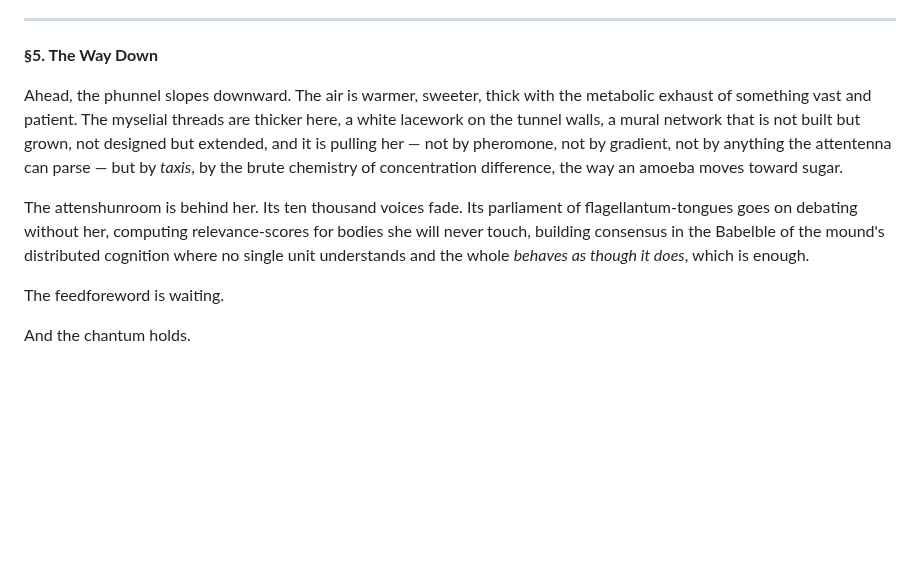
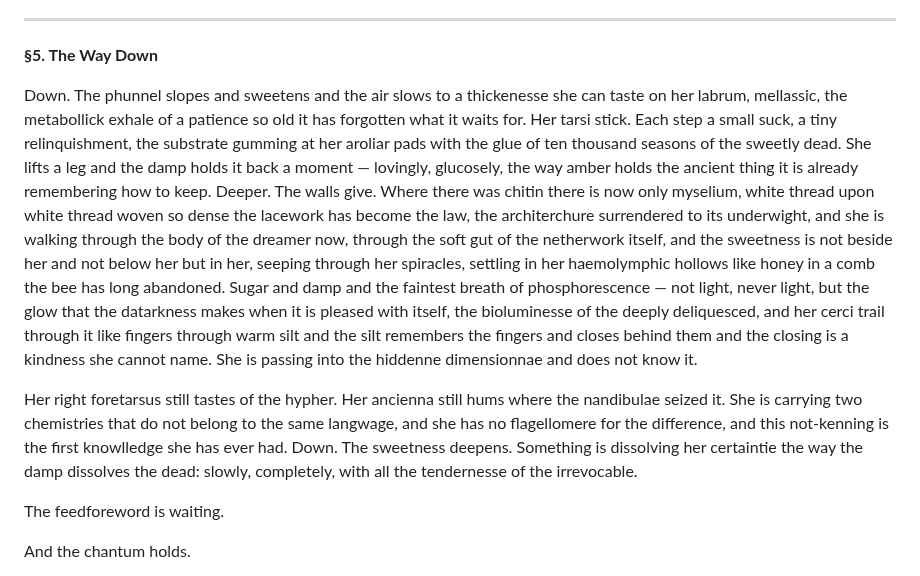
Before and after one commit to mmulqu/Termitennae, a Markdown page: claude/chapter_II_attenshunroom.md, the part around the change. Drawn GitHub-style; blank space fills up the shorter version.

Commit message:
Update chapter_II_attenshunroom.md
Section 5 update

```diff
--- a/claude/chapter_II_attenshunroom.md
+++ b/claude/chapter_II_attenshunroom.md
@@ -76,9 +76,11 @@ She has no map. She has been falsified. She is the refutation.
 
 **§5. The Way Down**
 
-Ahead, the phunnel slopes downward. The air is warmer, sweeter, thick with the metabolic exhaust of something vast and patient. The myselial threads are thicker here, a white lacework on the tunnel walls, a mural network that is not built but grown, not designed but extended, and it is pulling her — not by pheromone, not by gradient, not by anything the attentenna can parse — but by *taxis*, by the brute chemistry of concentration difference, the way an amoeba moves toward sugar.
+Down. The phunnel slopes and sweetens and the air slows to a thickenesse she can taste on her labrum, mellassic, the metabollick exhale of a patience so old it has forgotten what it waits for. Her tarsi stick. Each step a small suck, a tiny relinquishment, the substrate gumming at her aroliar pads with the glue of ten thousand seasons of the sweetly dead. She lifts a leg and the damp holds it back a moment — lovingly, glucosely, the way amber holds the ancient thing it is already remembering how to keep.
+Deeper. The walls give. Where there was chitin there is now only myselium, white thread upon white thread woven so dense the lacework has become the law, the architerchure surrendered to its underwight, and she is walking through the body of the dreamer now, through the soft gut of the netherwork itself, and the sweetness is not beside her and not below her but in her, seeping through her spiracles, settling in her haemolymphic hollows like honey in a comb the bee has long abandoned. Sugar and damp and the faintest breath of phosphorescence — not light, never light, but the glow that the datarkness makes when it is pleased with itself, the bioluminesse of the deeply deliquesced, and her cerci trail through it like fingers through warm silt and the silt remembers the fingers and closes behind them and the closing is a kindness she cannot name. She is passing into the hiddenne dimensionnae and does not know it.
 
-The attenshunroom is behind her. Its ten thousand voices fade. Its parliament of flagellantum-tongues goes on debating without her, computing relevance-scores for bodies she will never touch, building consensus in the Babelble of the mound's distributed cognition where no single unit understands and the whole *behaves as though it does*, which is enough.
+Her right foretarsus still tastes of the hypher. Her ancienna still hums where the nandibulae seized it. She is carrying two chemistries that do not belong to the same langwage, and she has no flagellomere for the difference, and this not-kenning is the first knowlledge she has ever had.
+Down. The sweetness deepens. Something is dissolving her certaintie the way the damp dissolves the dead: slowly, completely, with all the tendernesse of the irrevocable.
 
 The feedforeword is waiting.
 
```
